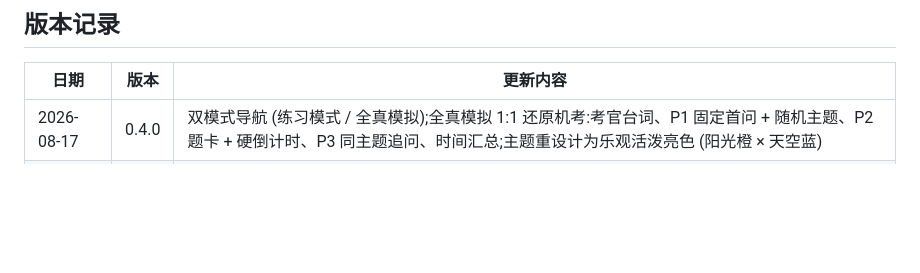
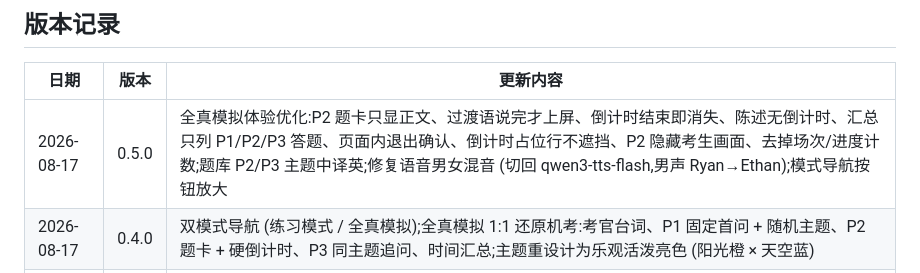
Before and after one commit to Ian1274/ielts-speak, a Markdown page: README.md, the part around the change. Drawn GitHub-style; blank space fills up the shorter version.

Commit message:
docs: README 版本记录 v0.5.0
Co-Authored-By: Claude Fable 5 <noreply@anthropic.com>

```diff
--- a/README.md
+++ b/README.md
@@ -121,6 +121,7 @@ docs/            流程设计、固定题库、实现计划
 
 | 日期 | 版本 | 更新内容 |
 |---|---|---|
+| 2026-08-17 | 0.5.0 | 全真模拟体验优化:P2 题卡只显正文、过渡语说完才上屏、倒计时结束即消失、陈述无倒计时、汇总只列 P1/P2/P3 答题、页面内退出确认、倒计时占位行不遮挡、P2 隐藏考生画面、去掉场次/进度计数;题库 P2/P3 主题中译英;修复语音男女混音 (切回 qwen3-tts-flash,男声 Ryan→Ethan);模式导航按钮放大 |
 | 2026-08-17 | 0.4.0 | 双模式导航 (练习模式 / 全真模拟);全真模拟 1:1 还原机考:考官台词、P1 固定首问 + 随机主题、P2 题卡 + 硬倒计时、P3 同主题追问、时间汇总;主题重设计为乐观活泼亮色 (阳光橙 × 天空蓝) |
 | 2026-08-14 | 0.3.0 | 中途暂停续答、避重加权抽样、账号系统 (登录页 + 后台建号 + 强制登录)、右上角账号区 |
 | 2026-08-05 | 0.2.0 | 雅思口语随机抽题 (P1/P2/P3)、qwen3-tts-flash 语音提问、考场挂钟 |
```
